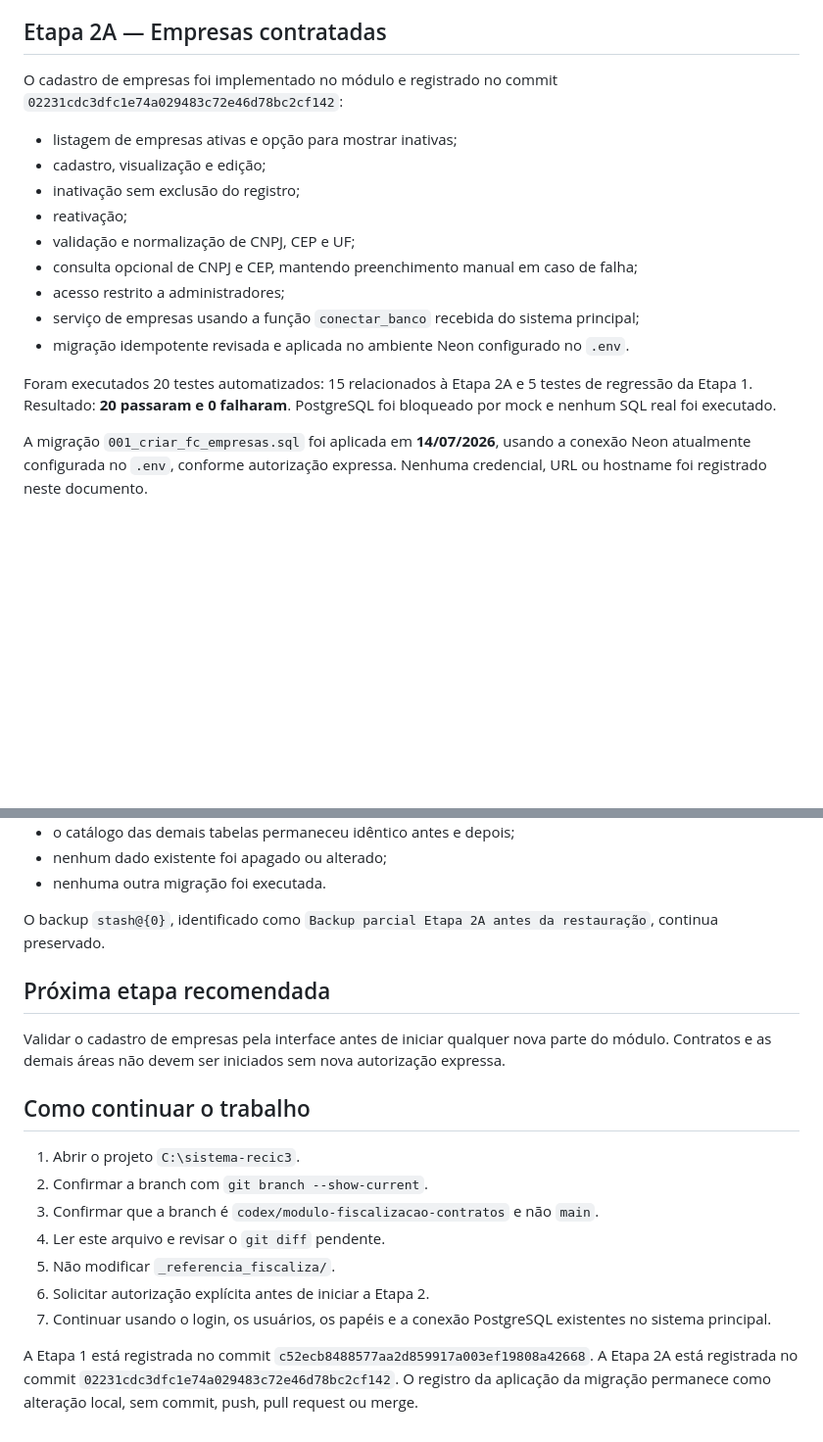
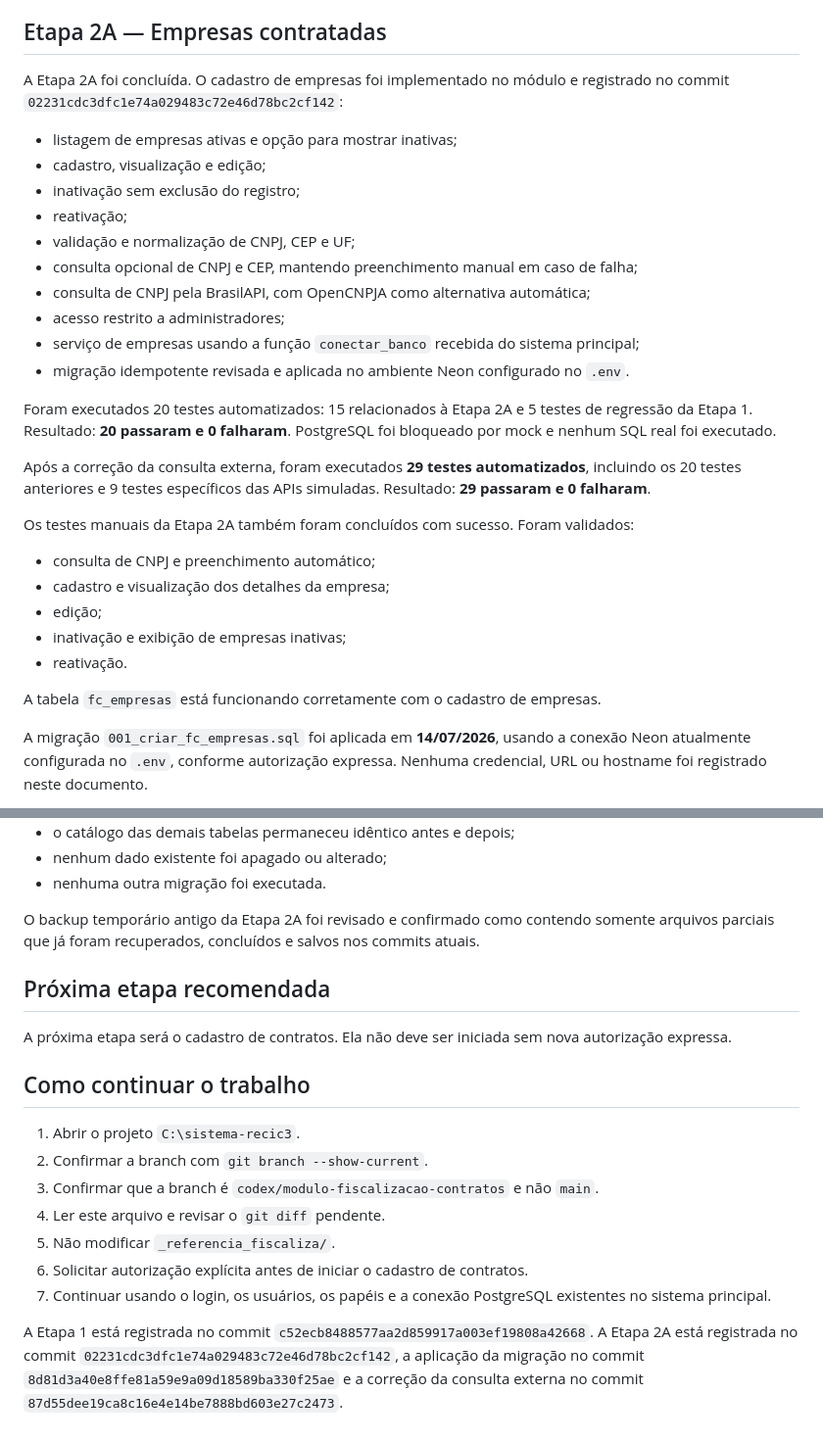
Before and after one commit to MarcosJoseChaves/sistema-recic3, a Markdown page: STATUS_DESENVOLVIMENTO.md, 2 parts joined by grey strips. Shown at 98% size. GitHub-like rendering; blank space fills up the shorter version.

Commit message:
Registra conclusão dos testes de empresas

```diff
--- a/STATUS_DESENVOLVIMENTO.md
+++ b/STATUS_DESENVOLVIMENTO.md
@@ -64,7 +64,7 @@ A pasta `_referencia_fiscaliza/` permanece somente para consulta. Nenhum arquivo
 
 ## Etapa 2A — Empresas contratadas
 
-O cadastro de empresas foi implementado no módulo e registrado no commit `02231cdc3dfc1e74a029483c72e46d78bc2cf142`:
+A Etapa 2A foi concluída. O cadastro de empresas foi implementado no módulo e registrado no commit `02231cdc3dfc1e74a029483c72e46d78bc2cf142`:
 
 - listagem de empresas ativas e opção para mostrar inativas;
 - cadastro, visualização e edição;
@@ -72,11 +72,24 @@ O cadastro de empresas foi implementado no módulo e registrado no commit `02231
 - reativação;
 - validação e normalização de CNPJ, CEP e UF;
 - consulta opcional de CNPJ e CEP, mantendo preenchimento manual em caso de falha;
+- consulta de CNPJ pela BrasilAPI, com OpenCNPJA como alternativa automática;
 - acesso restrito a administradores;
 - serviço de empresas usando a função `conectar_banco` recebida do sistema principal;
 - migração idempotente revisada e aplicada no ambiente Neon configurado no `.env`.
 
 Foram executados 20 testes automatizados: 15 relacionados à Etapa 2A e 5 testes de regressão da Etapa 1. Resultado: **20 passaram e 0 falharam**. PostgreSQL foi bloqueado por mock e nenhum SQL real foi executado.
+
+Após a correção da consulta externa, foram executados **29 testes automatizados**, incluindo os 20 testes anteriores e 9 testes específicos das APIs simuladas. Resultado: **29 passaram e 0 falharam**.
+
+Os testes manuais da Etapa 2A também foram concluídos com sucesso. Foram validados:
+
+- consulta de CNPJ e preenchimento automático;
+- cadastro e visualização dos detalhes da empresa;
+- edição;
+- inativação e exibição de empresas inativas;
+- reativação.
+
+A tabela `fc_empresas` está funcionando corretamente com o cadastro de empresas.
 
 A migração `001_criar_fc_empresas.sql` foi aplicada em **14/07/2026**, usando a conexão Neon atualmente configurada no `.env`, conforme autorização expressa. Nenhuma credencial, URL ou hostname foi registrado neste documento.
 
@@ -91,11 +104,11 @@ Verificações realizadas após a aplicação:
 - nenhum dado existente foi apagado ou alterado;
 - nenhuma outra migração foi executada.
 
-O backup `stash@{0}`, identificado como `Backup parcial Etapa 2A antes da restauração`, continua preservado.
+O backup temporário antigo da Etapa 2A foi revisado e confirmado como contendo somente arquivos parciais que já foram recuperados, concluídos e salvos nos commits atuais.
 
 ## Próxima etapa recomendada
 
-Validar o cadastro de empresas pela interface antes de iniciar qualquer nova parte do módulo. Contratos e as demais áreas não devem ser iniciados sem nova autorização expressa.
+A próxima etapa será o cadastro de contratos. Ela não deve ser iniciada sem nova autorização expressa.
 
 ## Como continuar o trabalho
 
@@ -104,7 +117,7 @@ Validar o cadastro de empresas pela interface antes de iniciar qualquer nova par
 3. Confirmar que a branch é `codex/modulo-fiscalizacao-contratos` e não `main`.
 4. Ler este arquivo e revisar o `git diff` pendente.
 5. Não modificar `_referencia_fiscaliza/`.
-6. Solicitar autorização explícita antes de iniciar a Etapa 2.
+6. Solicitar autorização explícita antes de iniciar o cadastro de contratos.
 7. Continuar usando o login, os usuários, os papéis e a conexão PostgreSQL existentes no sistema principal.
 
-A Etapa 1 está registrada no commit `c52ecb8488577aa2d859917a003ef19808a42668`. A Etapa 2A está registrada no commit `02231cdc3dfc1e74a029483c72e46d78bc2cf142`. O registro da aplicação da migração permanece como alteração local, sem commit, push, pull request ou merge.
+A Etapa 1 está registrada no commit `c52ecb8488577aa2d859917a003ef19808a42668`. A Etapa 2A está registrada no commit `02231cdc3dfc1e74a029483c72e46d78bc2cf142`, a aplicação da migração no commit `8d81d3a40e8ffe81a59e9a09d18589ba330f25ae` e a correção da consulta externa no commit `87d55dee19ca8c16e4e14be7888bd603e27c2473`.
```
